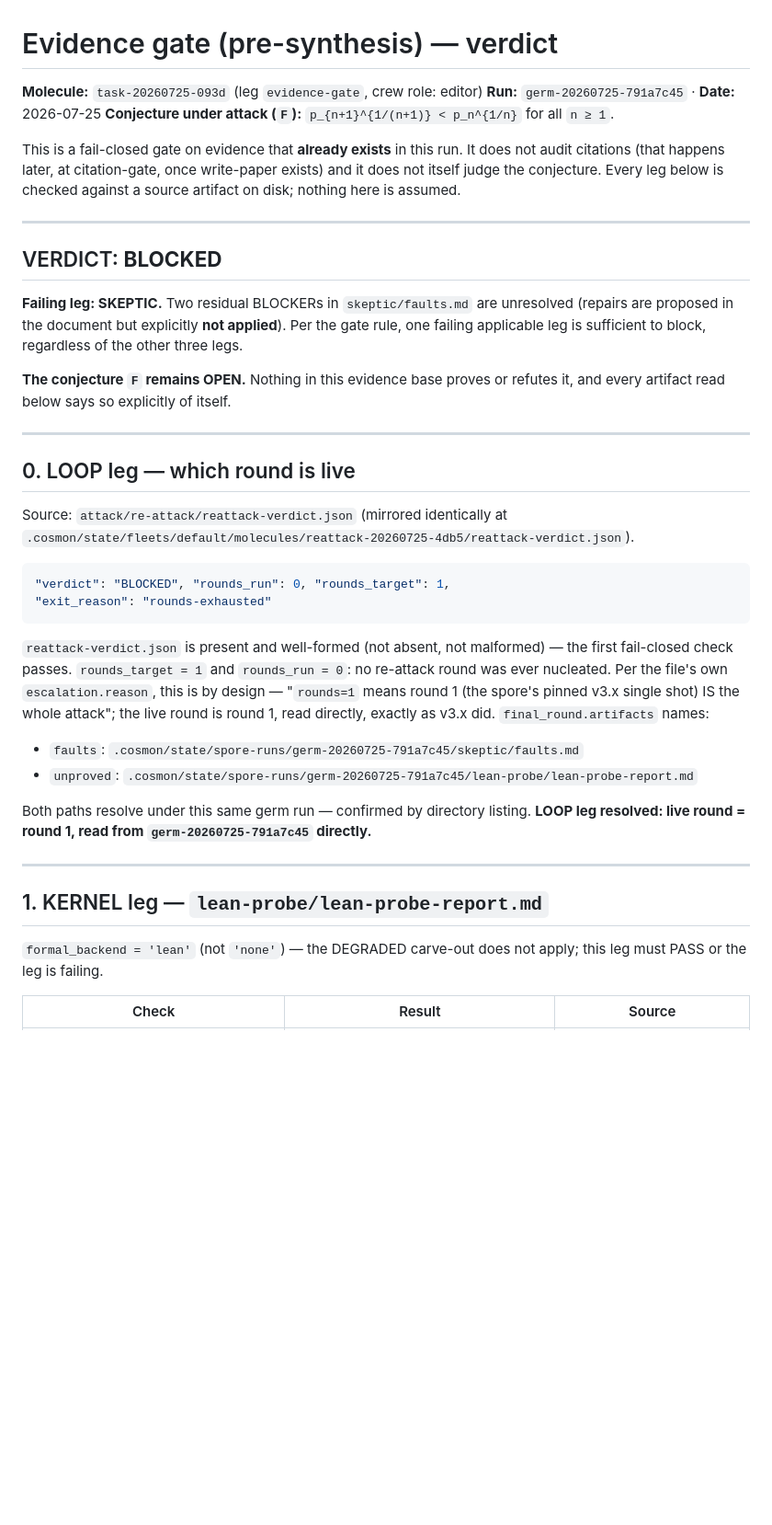
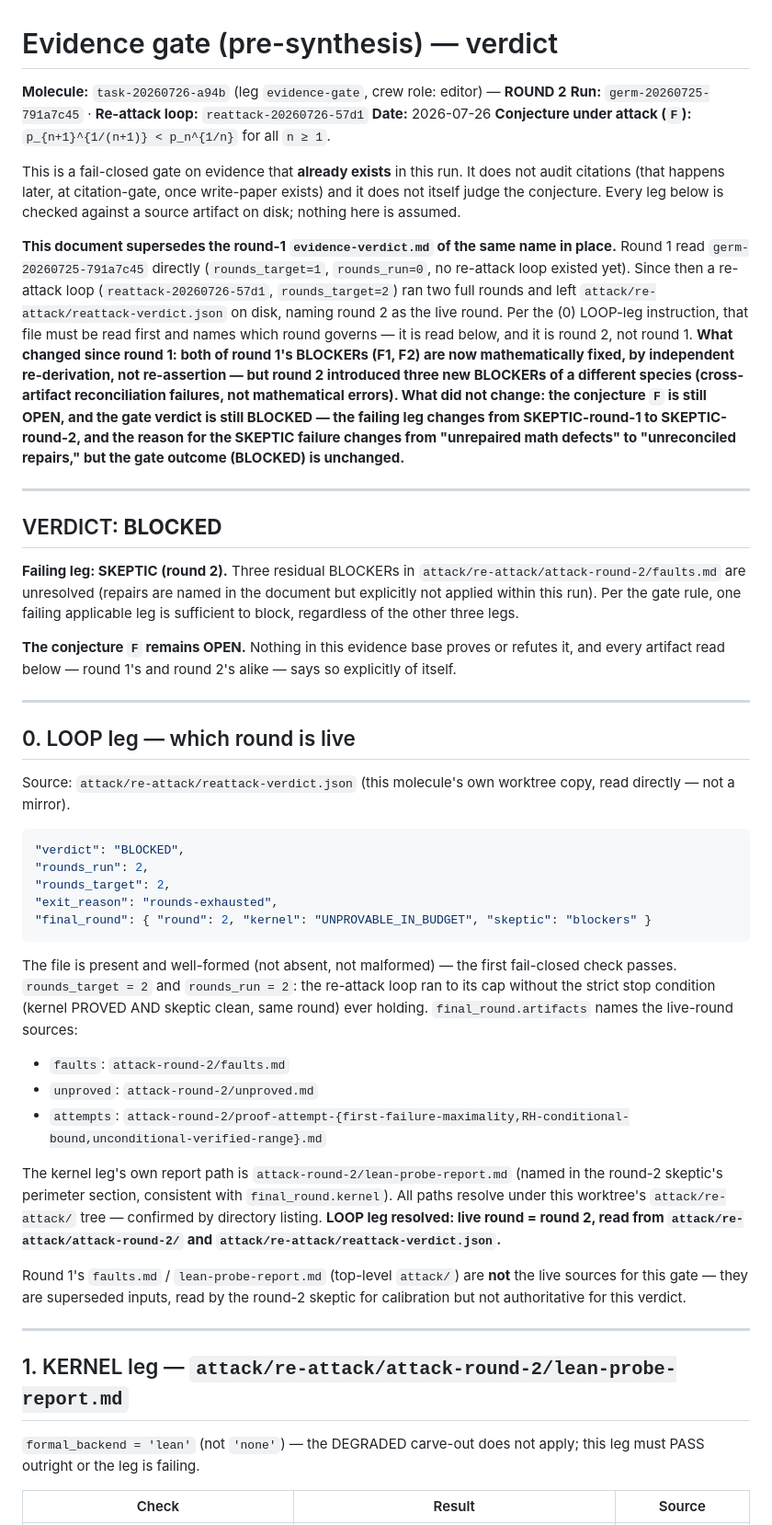
Before and after one commit to noogram-labs/firoozbakht-cleanroom, a Markdown page: attack/evidence-verdict.md, the part around one of its changes. Shown at 92% size. GitHub-like rendering; blank space fills up the shorter version.

````diff
--- a/attack/evidence-verdict.md
+++ b/attack/evidence-verdict.md
@@ -1,7 +1,8 @@
 # Evidence gate (pre-synthesis) — verdict
 
-**Molecule:** `task-20260725-093d` (leg `evidence-gate`, crew role: editor)
-**Run:** `germ-20260725-791a7c45` · **Date:** 2026-07-25
+**Molecule:** `task-20260726-a94b` (leg `evidence-gate`, crew role: editor) — **ROUND 2**
+**Run:** `germ-20260725-791a7c45` · **Re-attack loop:** `reattack-20260726-57d1`
+**Date:** 2026-07-26
 **Conjecture under attack (`F`):** `p_{n+1}^{1/(n+1)} < p_n^{1/n}` for all `n ≥ 1`.
 
 This is a fail-closed gate on evidence that **already exists** in this run. It does not
@@ -9,48 +10,74 @@ audit citations (that happens later, at citation-gate, once write-paper exists)
 does not itself judge the conjecture. Every leg below is checked against a source
 artifact on disk; nothing here is assumed.
 
+**This document supersedes the round-1 `evidence-verdict.md` of the same name in
+place.** Round 1 read `germ-20260725-791a7c45` directly (`rounds_target=1`,
+`rounds_run=0`, no re-attack loop existed yet). Since then a re-attack loop
+(`reattack-20260726-57d1`, `rounds_target=2`) ran two full rounds and left
+`attack/re-attack/reattack-verdict.json` on disk, naming round 2 as the live round.
+Per the (0) LOOP-leg instruction, that file must be read first and names which round
+governs — it is read below, and it is round 2, not round 1. **What changed since
+round 1: both of round 1's BLOCKERs (F1, F2) are now mathematically fixed, by
+independent re-derivation, not re-assertion — but round 2 introduced three new
+BLOCKERs of a different species (cross-artifact reconciliation failures, not
+mathematical errors). What did not change: the conjecture `F` is still OPEN, and the
+gate verdict is still BLOCKED — the failing leg changes from SKEPTIC-round-1 to
+SKEPTIC-round-2, and the reason for the SKEPTIC failure changes from "unrepaired
+math defects" to "unreconciled repairs," but the gate outcome (BLOCKED) is unchanged.**
+
 ---
 
 ## VERDICT: **BLOCKED**
 
-**Failing leg: SKEPTIC.** Two residual BLOCKERs in `skeptic/faults.md` are unresolved
-(repairs are proposed in the document but explicitly **not applied**). Per the gate rule,
-one failing applicable leg is sufficient to block, regardless of the other three legs.
+**Failing leg: SKEPTIC (round 2).** Three residual BLOCKERs in
+`attack/re-attack/attack-round-2/faults.md` are unresolved (repairs are named in the
+document but explicitly not applied within this run). Per the gate rule, one failing
+applicable leg is sufficient to block, regardless of the other three legs.
 
-**The conjecture `F` remains OPEN.** Nothing in this evidence base proves or refutes it,
-and every artifact read below says so explicitly of itself.
+**The conjecture `F` remains OPEN.** Nothing in this evidence base proves or refutes
+it, and every artifact read below — round 1's and round 2's alike — says so
+explicitly of itself.
 
 ---
 
 ## 0. LOOP leg — which round is live
 
-Source: `attack/re-attack/reattack-verdict.json` (mirrored identically at
-`.cosmon/state/fleets/default/molecules/reattack-20260725-4db5/reattack-verdict.json`).
+Source: `attack/re-attack/reattack-verdict.json` (this molecule's own worktree copy,
+read directly — not a mirror).
 
 ```json
-"verdict": "BLOCKED", "rounds_run": 0, "rounds_target": 1,
-"exit_reason": "rounds-exhausted"
+"verdict": "BLOCKED",
+"rounds_run": 2,
+"rounds_target": 2,
+"exit_reason": "rounds-exhausted",
+"final_round": { "round": 2, "kernel": "UNPROVABLE_IN_BUDGET", "skeptic": "blockers" }
 ```
 
-`reattack-verdict.json` is present and well-formed (not absent, not malformed) — the
-first fail-closed check passes. `rounds_target = 1` and `rounds_run = 0`: no re-attack
-round was ever nucleated. Per the file's own `escalation.reason`, this is by design —
-"`rounds=1` means round 1 (the spore's pinned v3.x single shot) IS the whole attack";
-the live round is round 1, read directly, exactly as v3.x did. `final_round.artifacts`
-names:
+The file is present and well-formed (not absent, not malformed) — the first
+fail-closed check passes. `rounds_target = 2` and `rounds_run = 2`: the re-attack loop
+ran to its cap without the strict stop condition (kernel PROVED AND skeptic clean, same
+round) ever holding. `final_round.artifacts` names the live-round sources:
 
-- `faults`: `.cosmon/state/spore-runs/germ-20260725-791a7c45/skeptic/faults.md`
-- `unproved`: `.cosmon/state/spore-runs/germ-20260725-791a7c45/lean-probe/lean-probe-report.md`
+- `faults`: `attack-round-2/faults.md`
+- `unproved`: `attack-round-2/unproved.md`
+- `attempts`: `attack-round-2/proof-attempt-{first-failure-maximality,RH-conditional-bound,unconditional-verified-range}.md`
 
-Both paths resolve under this same germ run — confirmed by directory listing. **LOOP leg
-resolved: live round = round 1, read from `germ-20260725-791a7c45` directly.**
+The kernel leg's own report path is `attack-round-2/lean-probe-report.md` (named in
+the round-2 skeptic's perimeter section, consistent with `final_round.kernel`).
+All paths resolve under this worktree's `attack/re-attack/` tree — confirmed by
+directory listing. **LOOP leg resolved: live round = round 2, read from
+`attack/re-attack/attack-round-2/` and `attack/re-attack/reattack-verdict.json`.**
+
+Round 1's `faults.md` / `lean-probe-report.md` (top-level `attack/`) are **not** the
+live sources for this gate — they are superseded inputs, read by the round-2 skeptic
+for calibration but not authoritative for this verdict.
 
 ---
 
-## 1. KERNEL leg — `lean-probe/lean-probe-report.md`
+## 1. KERNEL leg — `attack/re-attack/attack-round-2/lean-probe-report.md`
 
 `formal_backend = 'lean'` (not `'none'`) — the DEGRADED carve-out does not apply; this
-leg must PASS or the leg is failing.
+leg must PASS outright or the leg is failing.
 
 | Check | Result | Source |
 |---|---|---|
````
Also changed, not shown: other parts of attack/evidence-verdict.md (+113 -70 lines).
